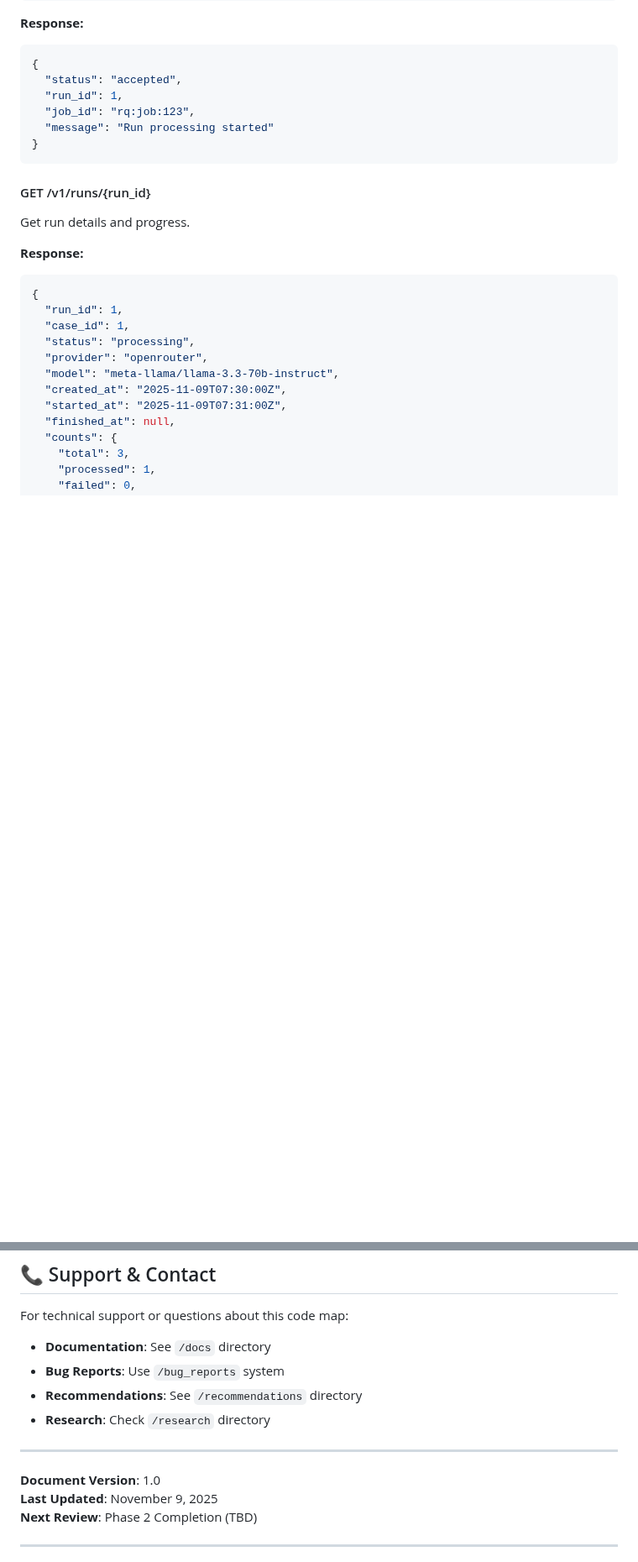
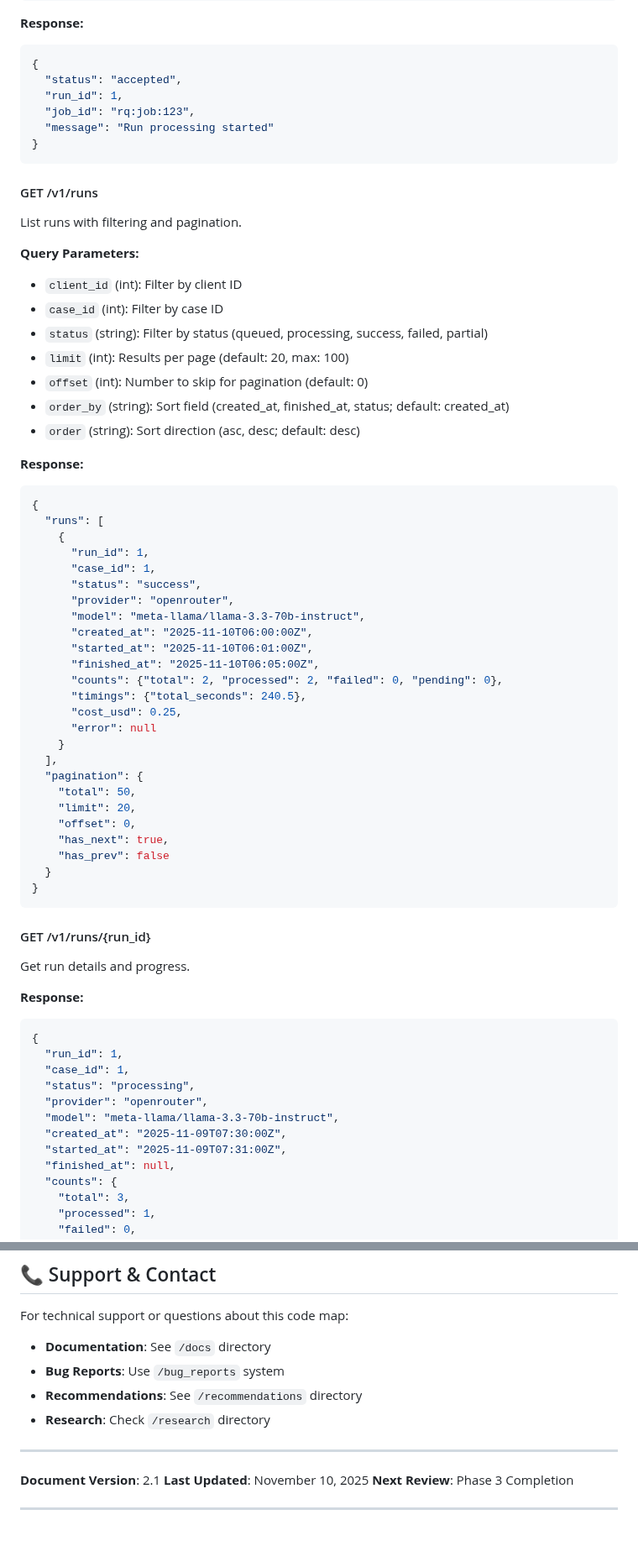
Before and after one commit to molotovsingh/legal_events_prod, a Markdown page: docs/LEGAL_EVENTS_CODE_MAP.md, 2 parts joined by grey strips. Shown at 84% size. Rendered like a GitHub page; blank space fills up the shorter version.

````diff
--- a/docs/LEGAL_EVENTS_CODE_MAP.md
+++ b/docs/LEGAL_EVENTS_CODE_MAP.md
@@ -419,6 +419,47 @@ Start processing a run.
 }
 ```
 
+#### GET /v1/runs
+List runs with filtering and pagination.
+
+**Query Parameters:**
+- `client_id` (int): Filter by client ID
+- `case_id` (int): Filter by case ID
+- `status` (string): Filter by status (queued, processing, success, failed, partial)
+- `limit` (int): Results per page (default: 20, max: 100)
+- `offset` (int): Number to skip for pagination (default: 0)
+- `order_by` (string): Sort field (created_at, finished_at, status; default: created_at)
+- `order` (string): Sort direction (asc, desc; default: desc)
+
+**Response:**
+```json
+{
+  "runs": [
+    {
+      "run_id": 1,
+      "case_id": 1,
+      "status": "success",
+      "provider": "openrouter",
+      "model": "meta-llama/llama-3.3-70b-instruct",
+      "created_at": "2025-11-10T06:00:00Z",
+      "started_at": "2025-11-10T06:01:00Z",
+      "finished_at": "2025-11-10T06:05:00Z",
+      "counts": {"total": 2, "processed": 2, "failed": 0, "pending": 0},
+      "timings": {"total_seconds": 240.5},
+      "cost_usd": 0.25,
+      "error": null
+    }
+  ],
+  "pagination": {
+    "total": 50,
+    "limit": 20,
+    "offset": 0,
+    "has_next": true,
+    "has_prev": false
+  }
+}
+```
+
 #### GET /v1/runs/{run_id}
 Get run details and progress.
 
@@ -1813,9 +1909,9 @@ For technical support or questions about this code map:
 
 ---
 
-**Document Version**: 1.0
-**Last Updated**: November 9, 2025
-**Next Review**: Phase 2 Completion (TBD)
+**Document Version**: 2.1
+**Last Updated**: November 10, 2025
+**Next Review**: Phase 3 Completion
 
 ---
 
````
Also changed, not shown: other parts of docs/LEGAL_EVENTS_CODE_MAP.md (+55 -0 lines), README.md (+24 -18 lines), STATUS.md (+5 -2 lines).
